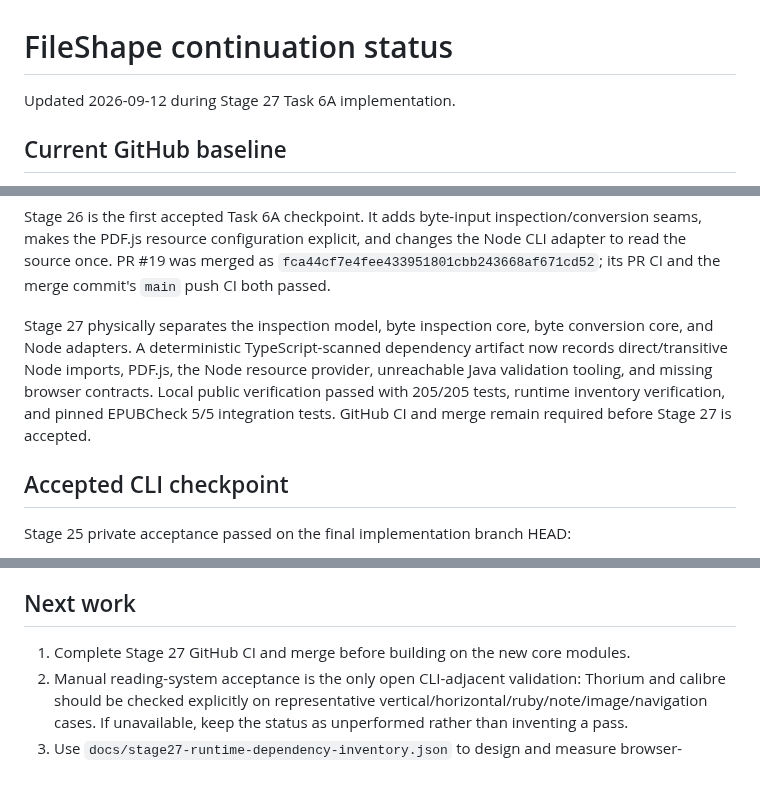
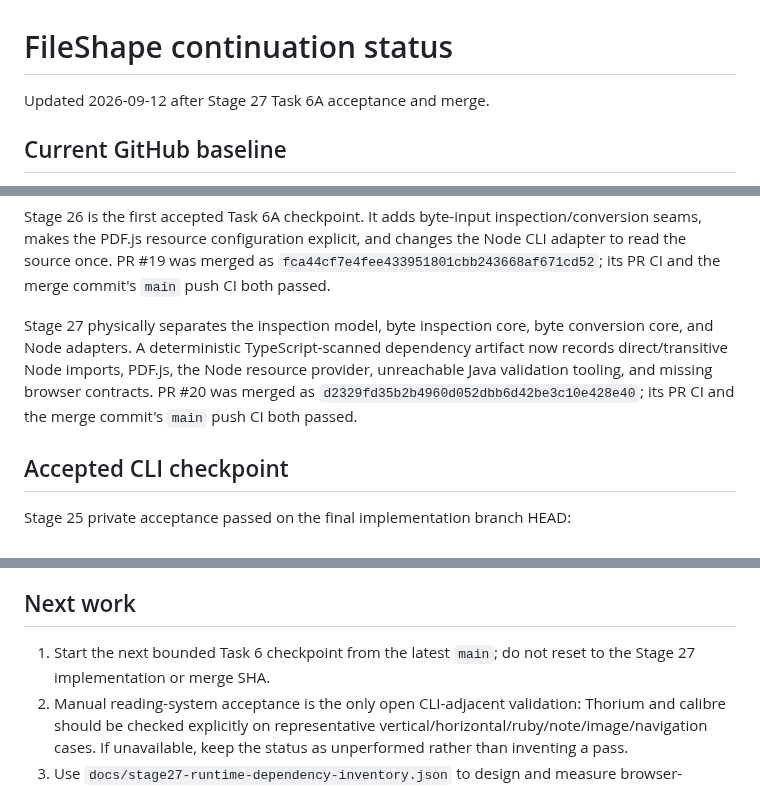
Before and after one commit to BKrepublic/fileshape, a Markdown page: docs/continuation-status.md, 3 parts joined by grey strips. Drawn GitHub-style.

```diff
--- a/docs/continuation-status.md
+++ b/docs/continuation-status.md
@@ -1,6 +1,6 @@
 # FileShape continuation status
 
-Updated 2026-09-12 during Stage 27 Task 6A implementation.
+Updated 2026-09-12 after Stage 27 Task 6A acceptance and merge.
 
 ## Current GitHub baseline
 
@@ -18,7 +18,7 @@ The 9 private corpus PDFs are not committed; their full-corpus checks remain loc
 
 Stage 26 is the first accepted Task 6A checkpoint. It adds byte-input inspection/conversion seams, makes the PDF.js resource configuration explicit, and changes the Node CLI adapter to read the source once. PR #19 was merged as `fca44cf7e4fee433951801cbb243668af671cd52`; its PR CI and the merge commit's `main` push CI both passed.
 
-Stage 27 physically separates the inspection model, byte inspection core, byte conversion core, and Node adapters. A deterministic TypeScript-scanned dependency artifact now records direct/transitive Node imports, PDF.js, the Node resource provider, unreachable Java validation tooling, and missing browser contracts. Local public verification passed with 205/205 tests, runtime inventory verification, and pinned EPUBCheck 5/5 integration tests. GitHub CI and merge remain required before Stage 27 is accepted.
+Stage 27 physically separates the inspection model, byte inspection core, byte conversion core, and Node adapters. A deterministic TypeScript-scanned dependency artifact now records direct/transitive Node imports, PDF.js, the Node resource provider, unreachable Java validation tooling, and missing browser contracts. PR #20 was merged as `d2329fd35b2b4960d052dbb6d42be3c10e428e40`; its PR CI and the merge commit's `main` push CI both passed.
 
 ## Accepted CLI checkpoint
 
@@ -113,7 +113,7 @@ Stages 22–24 found no generic source-backed production rule that could safely
 
 ## Next work
 
-1. Complete Stage 27 GitHub CI and merge before building on the new core modules.
+1. Start the next bounded Task 6 checkpoint from the latest `main`; do not reset to the Stage 27 implementation or merge SHA.
 2. Manual reading-system acceptance is the only open CLI-adjacent validation: Thorium and calibre should be checked explicitly on representative vertical/horizontal/ruby/note/image/navigation cases. If unavailable, keep the status as unperformed rather than inventing a pass.
 3. Use `docs/stage27-runtime-dependency-inventory.json` to design and measure browser-capable SHA-256, zlib/PNG, and PDF.js runtime/resource strategies. Progress, cancellation, diagnostics, file-size/memory policy, download/save, and cleanup also remain explicit missing contracts. Do not start a large UI before those contracts and a browser fixture are reviewed.
 4. Do not reopen Task 4 or widen ruby thresholds without new generic source-backed evidence.
```
Also changed, not shown: docs/remaining-work/06-browser-android.md (+1 -1 lines), docs/stage27-runtime-module-boundary.md (+11 -1 lines).
